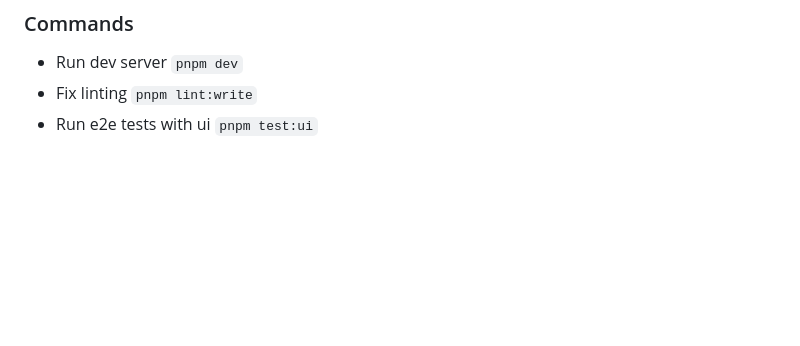
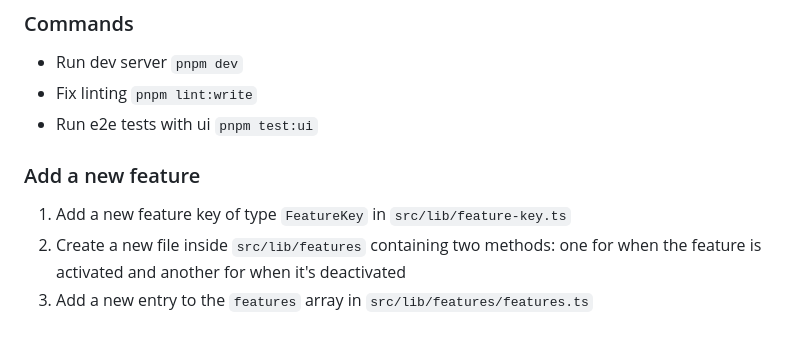
Before and after one commit to DerStimmler/better-aliexpress, a Markdown page: README.md, the part around the change. GitHub-like rendering; blank space fills up the shorter version.

Commit message:
docs: add guite to add a new feature

```diff
--- a/README.md
+++ b/README.md
@@ -122,3 +122,9 @@ Open the extension popup from your toolbar and toggle the features you wish to e
 - Run dev server `pnpm dev`
 - Fix linting `pnpm lint:write`
 - Run e2e tests with ui `pnpm test:ui`
+
+### Add a new feature
+
+1. Add a new feature key of type `FeatureKey` in `src/lib/feature-key.ts`
+2. Create a new file inside `src/lib/features` containing two methods: one for when the feature is activated and another for when it's deactivated
+3. Add a new entry to the `features` array in `src/lib/features/features.ts`
```
